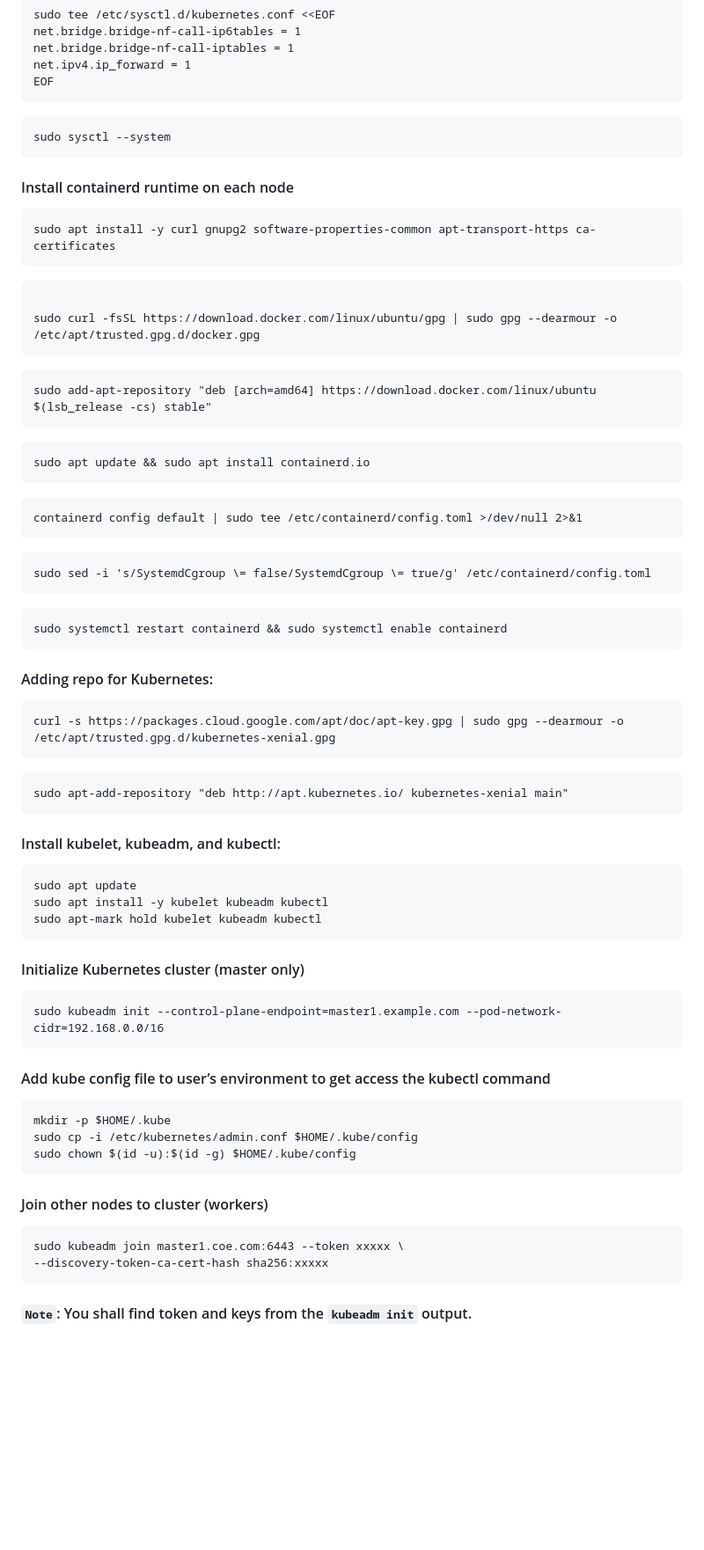
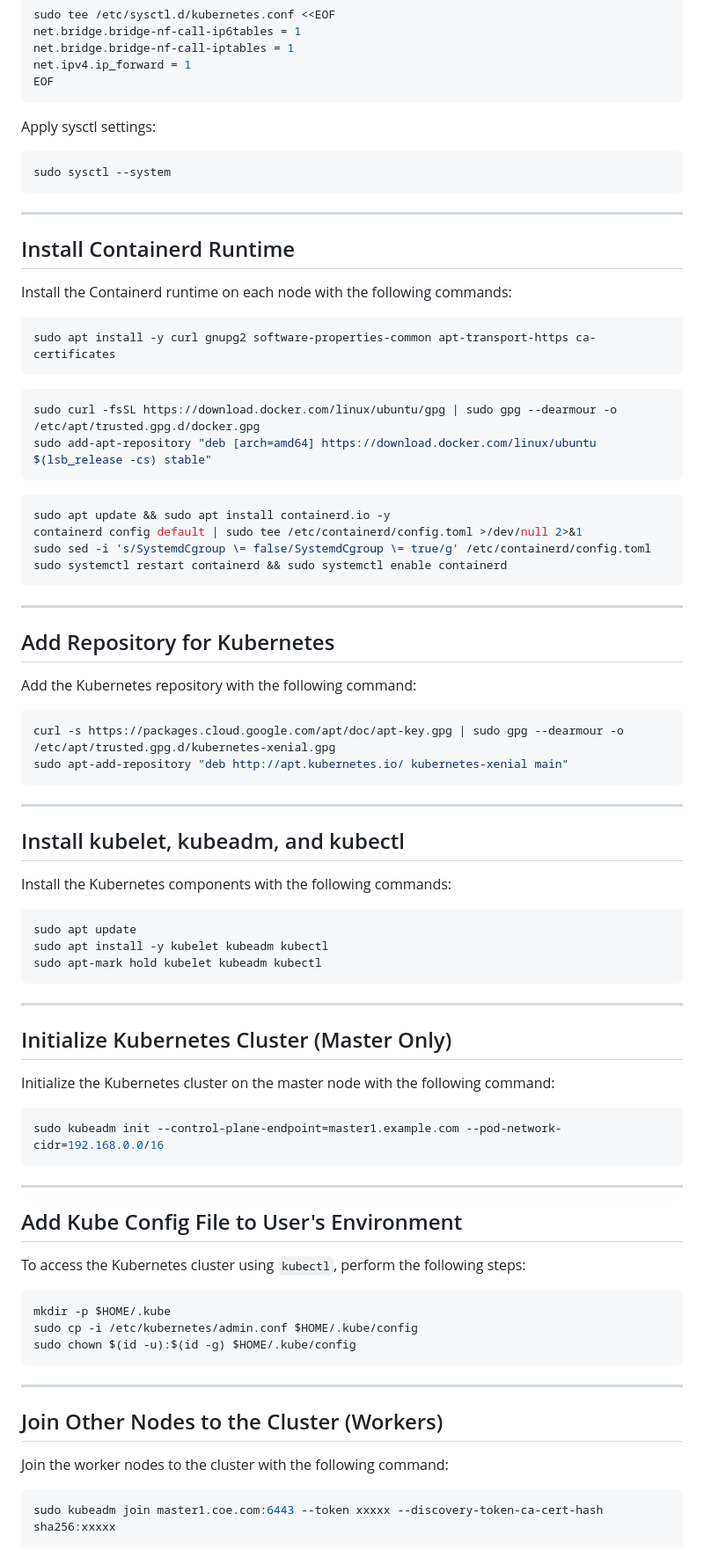
Before and after one commit to mrankitvish/k8s-cluster-on-ubuntu22-server, a Markdown page: README.md, the part around the change printed below. Shown: that part at 88% size. GitHub-like rendering; blank space fills up the shorter version.

````diff
--- a/README.md
+++ b/README.md
@@ -62,66 +91,87 @@ net.bridge.bridge-nf-call-iptables = 1
 net.ipv4.ip_forward = 1
 EOF
 ```
-```
+
+Apply sysctl settings:
+
+```bash
 sudo sysctl --system
 ```
 
-#### Install containerd runtime on each node
+---
 
-```
+## Install Containerd Runtime
+
+Install the Containerd runtime on each node with the following commands:
+
+```bash
 sudo apt install -y curl gnupg2 software-properties-common apt-transport-https ca-certificates
 ```
+
+```bash
+sudo curl -fsSL https://download.docker.com/linux/ubuntu/gpg | sudo gpg --dearmour -o /etc/apt/trusted.gpg.d/docker.gpg
+sudo add-apt-repository "deb [arch=amd64] https://download.docker.com/linux/ubuntu $(lsb_release -cs) stable"
 ```
 
-sudo curl -fsSL https://download.docker.com/linux/ubuntu/gpg | sudo gpg --dearmour -o /etc/apt/trusted.gpg.d/docker.gpg
-```
-```
-sudo add-apt-repository "deb [arch=amd64] https://download.docker.com/linux/ubuntu $(lsb_release -cs) stable"
-```
-```
-sudo apt update && sudo apt install containerd.io
-```
-```
+```bash
+sudo apt update && sudo apt install containerd.io -y
 containerd config default | sudo tee /etc/containerd/config.toml >/dev/null 2>&1
-```
-```
 sudo sed -i 's/SystemdCgroup \= false/SystemdCgroup \= true/g' /etc/containerd/config.toml
-```
-```
 sudo systemctl restart containerd && sudo systemctl enable containerd
 ```
 
-#### Adding repo for Kubernetes:
-```
+---
+
+## Add Repository for Kubernetes
+
+Add the Kubernetes repository with the following command:
+
+```bash
 curl -s https://packages.cloud.google.com/apt/doc/apt-key.gpg | sudo gpg --dearmour -o /etc/apt/trusted.gpg.d/kubernetes-xenial.gpg
-```
-```
 sudo apt-add-repository "deb http://apt.kubernetes.io/ kubernetes-xenial main"
 ```
 
-#### Install kubelet, kubeadm, and kubectl:
+---
 
-```
+## Install kubelet, kubeadm, and kubectl
+
+Install the Kubernetes components with the following commands:
+
+```bash
 sudo apt update
 sudo apt install -y kubelet kubeadm kubectl
 sudo apt-mark hold kubelet kubeadm kubectl
 ```
-#### Initialize Kubernetes cluster (master only)
-```
+
+---
+
+## Initialize Kubernetes Cluster (Master Only)
+
+Initialize the Kubernetes cluster on the master node with the following command:
+
+```bash
 sudo kubeadm init --control-plane-endpoint=master1.example.com --pod-network-cidr=192.168.0.0/16
 ```
 
-#### Add kube config file to user’s environment to get access the kubectl command
-```
+---
+
+## Add Kube Config File to User's Environment
+
+To access the Kubernetes cluster using `kubectl`, perform the following steps:
+
+```bash
 mkdir -p $HOME/.kube
 sudo cp -i /etc/kubernetes/admin.conf $HOME/.kube/config
 sudo chown $(id -u):$(id -g) $HOME/.kube/config
 ```
 
-#### Join other nodes to cluster (workers)
+---
+
+## Join Other Nodes to the Cluster (Workers)
+
+Join the worker nodes to the cluster with the following command:
+
+```bash
+sudo kubeadm join master1.coe.com:6443 --token xxxxx --discovery-token-ca-cert-hash sha256:xxxxx
 ```
-sudo kubeadm join master1.coe.com:6443 --token xxxxx \
---discovery-token-ca-cert-hash sha256:xxxxx
-```
-#### `Note`: You shall find token and keys from the `kubeadm init` output.
 
````
Also changed, not shown: other parts of README.md (+64 -30 lines).
